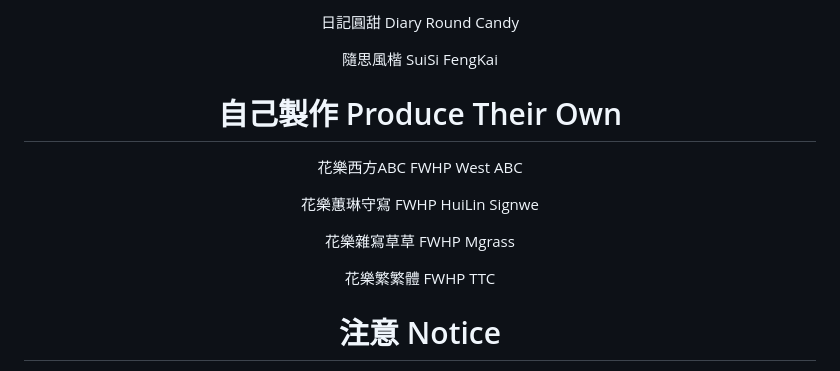
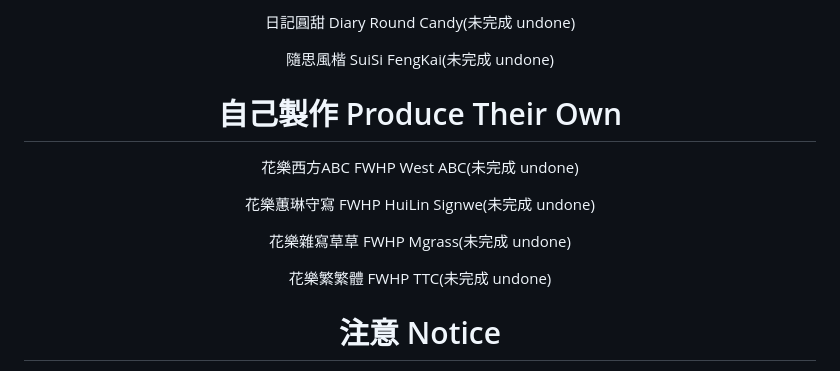
Before and after one commit to FWHP-Enfun/FWHP-Enfun, a Markdown page: README.md, the part around one of its changes. Rendered like a GitHub page.

```diff
--- a/README.md
+++ b/README.md
@@ -51,17 +53,17 @@ The copyright belongs to the font company and me (the person who changed the cha
 
-日記圓甜 Diary Round Candy
+日記圓甜 Diary Round Candy(未完成 undone)
 
-隨思風楷 SuiSi FengKai
+隨思風楷 SuiSi FengKai(未完成 undone)
 
 # 自己製作 Produce Their Own
 
-花樂西方ABC FWHP West ABC
+花樂西方ABC FWHP West ABC(未完成 undone)
 
-花樂蕙琳守寫 FWHP HuiLin Signwe
+花樂蕙琳守寫 FWHP HuiLin Signwe(未完成 undone)
 
-花樂雜寫草草 FWHP Mgrass
+花樂雜寫草草 FWHP Mgrass(未完成 undone)
 
-花樂繁繁體 FWHP TTC
+花樂繁繁體 FWHP TTC(未完成 undone)
 
 # 注意 Notice
 
```
Also changed, not shown: other parts of README.md (+4 -2 lines).
